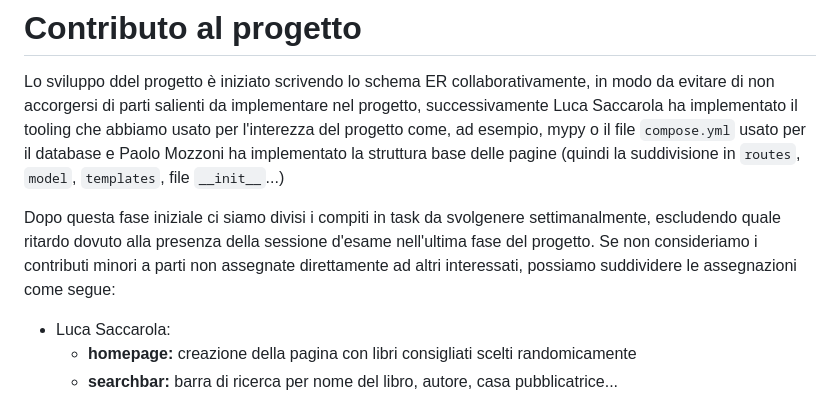
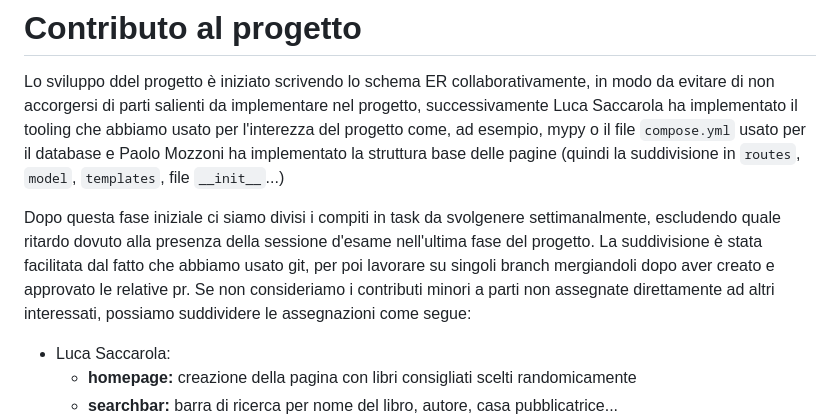
Before and after one commit to LucaBarban/progettobasimod2, a Markdown page: docs/report.md, the part around the change printed below. GitHub-like rendering.

```diff
--- a/docs/report.md
+++ b/docs/report.md
@@ -862,7 +862,7 @@ La libreria session ci ha permesso di salvare in maniera cifrata in un cookie il
 # Contributo al progetto
 Lo sviluppo ddel progetto è iniziato scrivendo lo schema ER collaborativamente, in modo da evitare di non accorgersi di parti salienti da implementare nel progetto, successivamente Luca Saccarola ha implementato il tooling che abbiamo usato per l'interezza del progetto come, ad esempio, mypy o il file `compose.yml` usato per il database e Paolo Mozzoni ha implementato la struttura base delle pagine (quindi la suddivisione in `routes`, `model`, `templates`, file `__init__`...)
 
-Dopo questa fase iniziale ci siamo divisi i compiti in task da svolgenere settimanalmente, escludendo quale ritardo dovuto alla presenza della sessione d'esame nell'ultima fase del progetto. Se non consideriamo i contributi minori a parti non assegnate direttamente ad altri interessati, possiamo suddividere le assegnazioni come segue:
+Dopo questa fase iniziale ci siamo divisi i compiti in task da svolgenere settimanalmente, escludendo quale ritardo dovuto alla presenza della sessione d'esame nell'ultima fase del progetto. La suddivisione è stata facilitata dal fatto che abbiamo usato git, per poi lavorare su singoli branch mergiandoli dopo aver creato e approvato le relative pr. Se non consideriamo i contributi minori a parti non assegnate direttamente ad altri interessati, possiamo suddividere le assegnazioni come segue:
 - Luca Saccarola:
     - **homepage:** creazione della pagina con libri consigliati scelti randomicamente
     - **searchbar:** barra di ricerca per nome del libro, autore, casa pubblicatrice...
```
Also changed, not shown: other parts of docs/report.md (+1 -1 lines).
